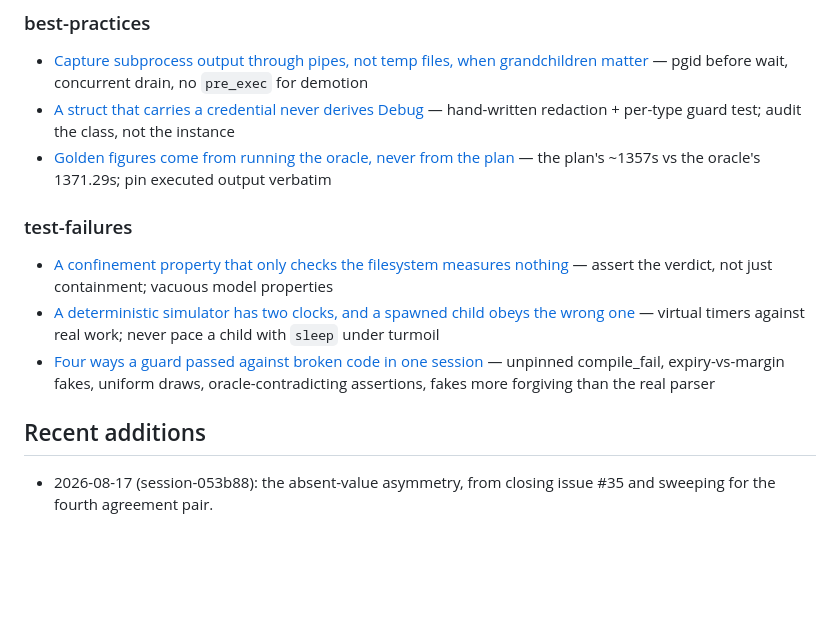
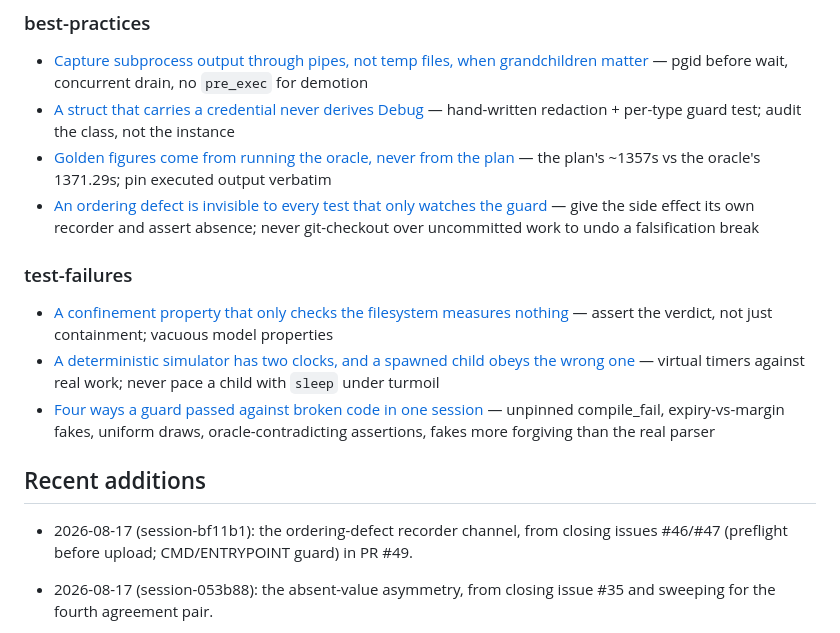
Before and after one commit to theagenticguy/microvms-agentd, a Markdown page: .erpaval/INDEX.md, the part around the change. Rendered like a GitHub page; blank space fills up the shorter version.

Commit message:
Record the ordering-defect recorder-channel lesson from closing #46/#47

```diff
--- a/.erpaval/INDEX.md
+++ b/.erpaval/INDEX.md
@@ -20,6 +20,7 @@ lessons before starting work.
 - [Capture subprocess output through pipes, not temp files, when grandchildren matter](solutions/best-practices/pipes-not-tempfiles-for-subprocess-output.md) — pgid before wait, concurrent drain, no `pre_exec` for demotion
 - [A struct that carries a credential never derives Debug](solutions/best-practices/credential-structs-never-derive-debug.md) — hand-written redaction + per-type guard test; audit the class, not the instance
 - [Golden figures come from running the oracle, never from the plan](solutions/best-practices/run-the-oracle-never-rederive-goldens.md) — the plan's ~1357s vs the oracle's 1371.29s; pin executed output verbatim
+- [An ordering defect is invisible to every test that only watches the guard](solutions/best-practices/ordering-defects-need-their-own-recorder-channel.md) — give the side effect its own recorder and assert absence; never git-checkout over uncommitted work to undo a falsification break
 
 ### test-failures
 - [A confinement property that only checks the filesystem measures nothing](solutions/test-failures/proptest-and-dst-tiers-need-verdict-assertions.md) — assert the verdict, not just containment; vacuous model properties
@@ -27,6 +28,9 @@ lessons before starting work.
 - [Four ways a guard passed against broken code in one session](solutions/test-failures/guards-that-passed-against-broken-code.md) — unpinned compile_fail, expiry-vs-margin fakes, uniform draws, oracle-contradicting assertions, fakes more forgiving than the real parser
 
 ## Recent additions
+
+- 2026-08-17 (session-bf11b1): the ordering-defect recorder channel, from closing
+  issues #46/#47 (preflight before upload; CMD/ENTRYPOINT guard) in PR #49.
 
 - 2026-08-17 (session-053b88): the absent-value asymmetry, from closing issue #35
   and sweeping for the fourth agreement pair.
```
Also changed, not shown: 1 other file.
